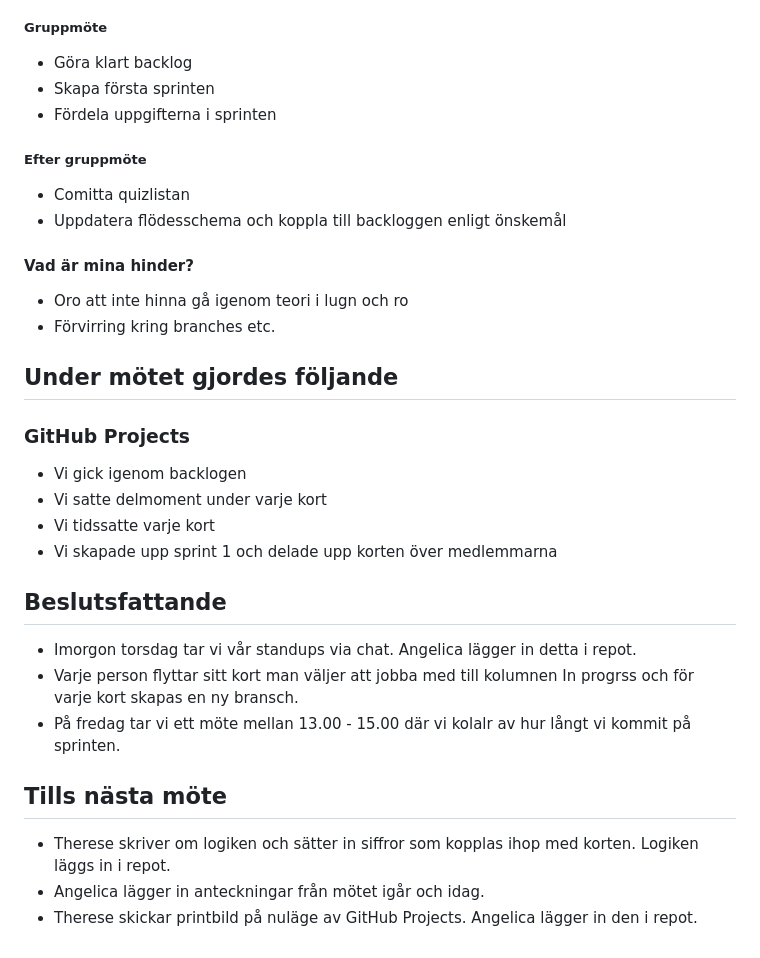
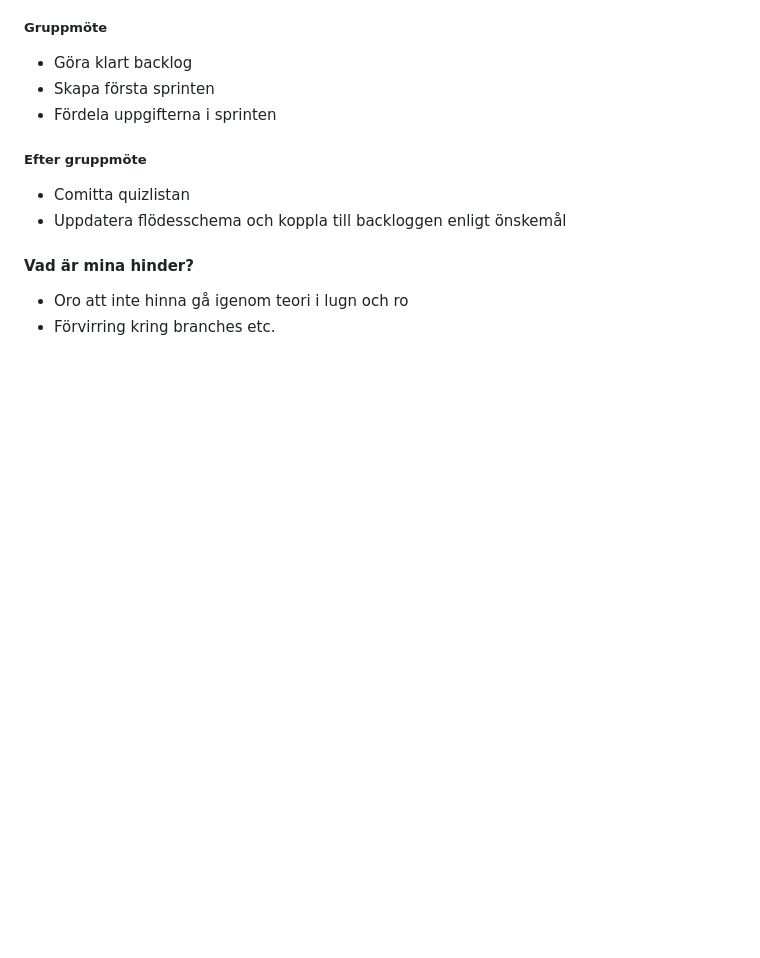
Before and after one commit to thnielseen/jazzy-musicquiz, a Markdown page: docs/standups/Standup-2024-12-17.md, the part around the change. Drawn GitHub-style; blank space fills up the shorter version.

Commit message:
Update Standup-2024-12-17.md
splitt to two files. Standup & splintplan

```diff
--- a/docs/standups/Standup-2024-12-17.md
+++ b/docs/standups/Standup-2024-12-17.md
@@ -60,20 +60,3 @@ Hinder känner jag kring min osäkerhet kring flödet i github med bransches och
 #### Vad är mina hinder?
 - Oro att inte hinna gå igenom teori i lugn och ro
 - Förvirring kring branches etc.
-
-## Under mötet gjordes följande
-### GitHub Projects
-- Vi gick igenom backlogen
-- Vi satte delmoment under varje kort
-- Vi tidssatte varje kort
-- Vi skapade upp sprint 1 och delade upp korten över medlemmarna
-
-## Beslutsfattande
-- Imorgon torsdag tar vi vår standups via chat. Angelica lägger in detta i repot.
-- Varje person flyttar sitt kort man väljer att jobba med till kolumnen In progrss och för varje kort skapas en ny bransch.
-- På fredag tar vi ett möte mellan 13.00 - 15.00 där vi kolalr av hur långt vi kommit på sprinten.
-
-## Tills nästa möte
-- Therese skriver om logiken och sätter in siffror som kopplas ihop med korten. Logiken läggs in i repot.
-- Angelica lägger in anteckningar från mötet igår och idag.
-- Therese skickar printbild på nuläge av GitHub Projects. Angelica lägger in den i repot.
```
